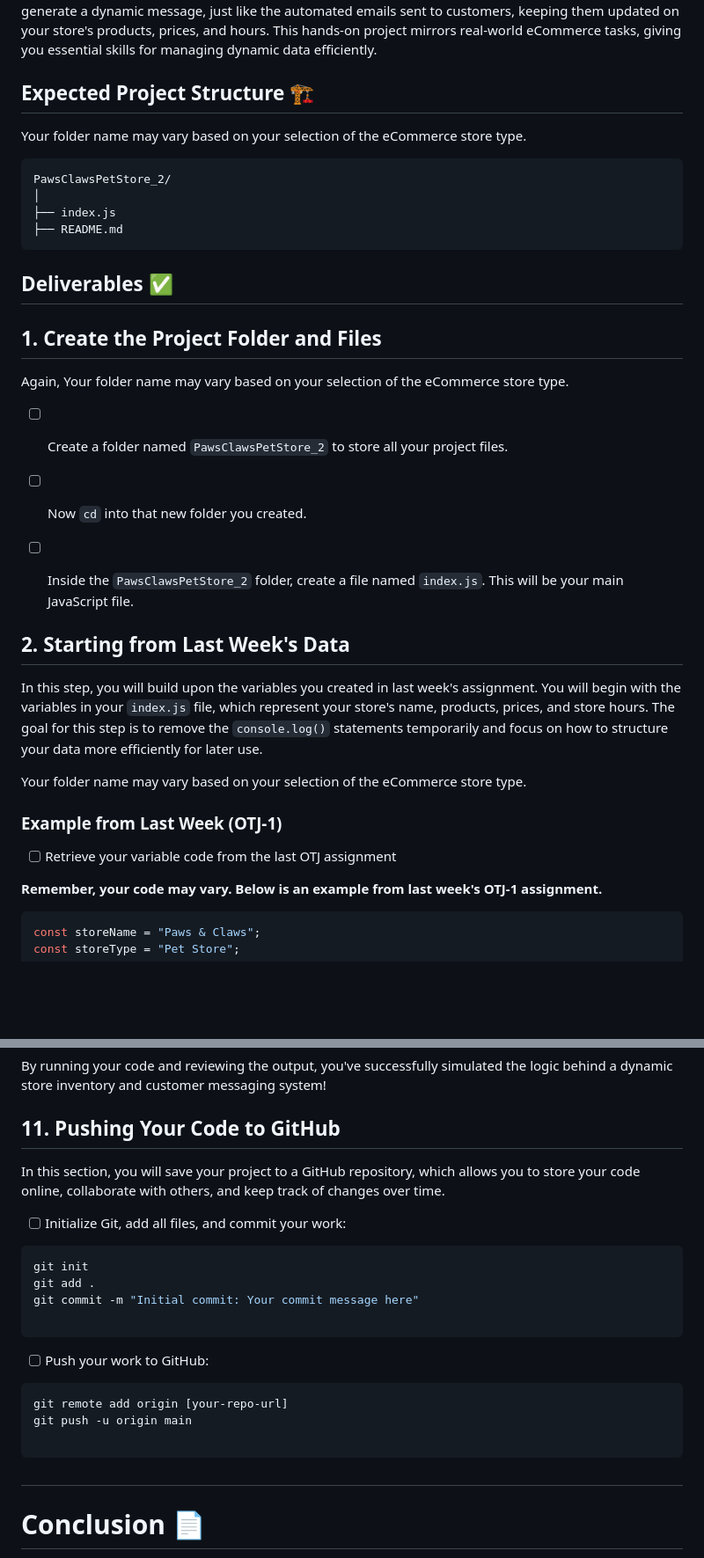
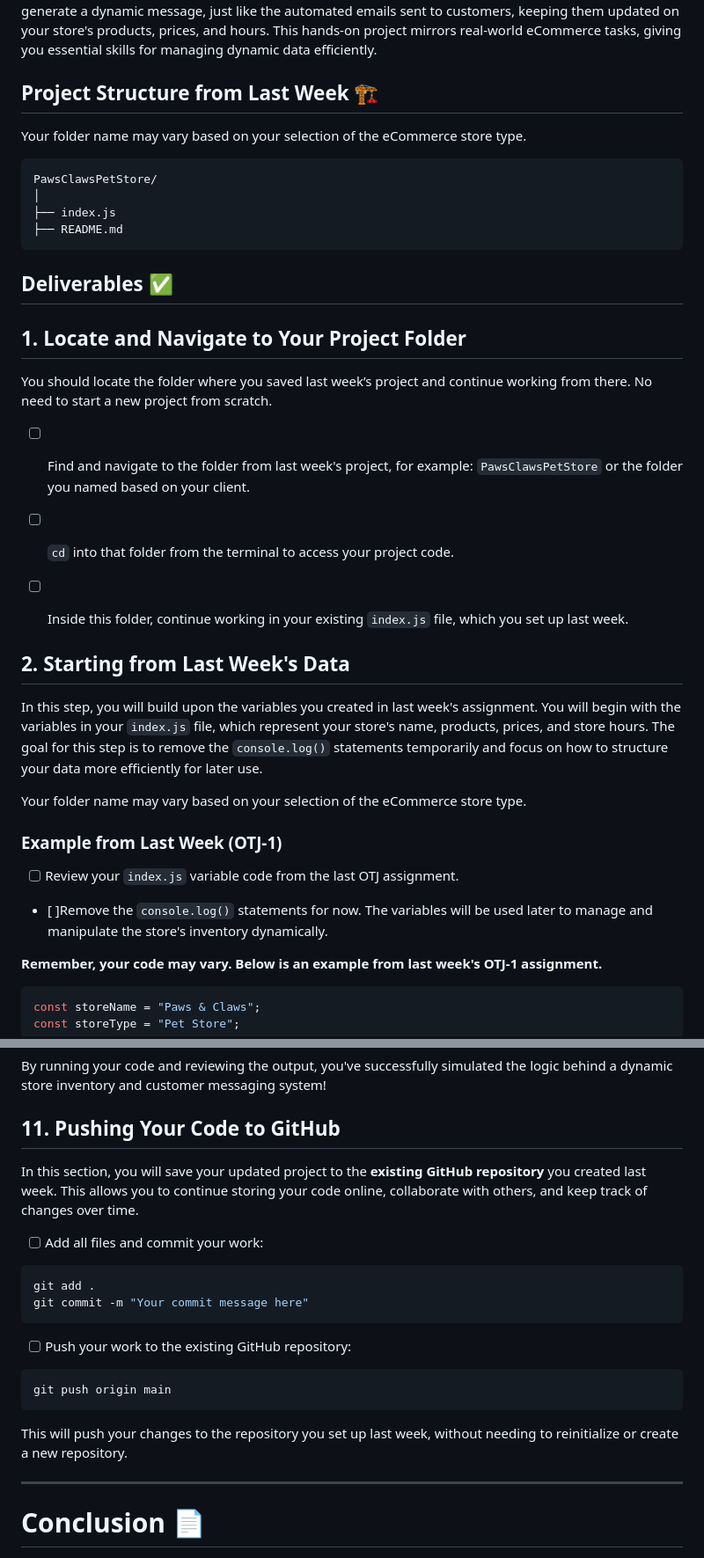
Before and after one commit to Anthonymuro/aisd-jse-on-the-job-2, a Markdown page: README.md, 2 parts joined by grey strips. Shown at 88% size. Rendered like a GitHub page; blank space fills up the shorter version.

````diff
--- a/README.md
+++ b/README.md
@@ -46,11 +46,11 @@ Use AI tools such as ChatGPT and Claude to help you learn. As you integrate AI t
 ## Getting Started 📄
 In this assignment, you'll build the foundational logic that powers behind-the-scenes systems for generating dynamic emails in an eCommerce store. You'll use JavaScript **arrays** to manage product inventory, add new stock, remove unavailable items, and highlight featured products. By the end, you'll generate a dynamic message, just like the automated emails sent to customers, keeping them updated on your store's products, prices, and hours. This hands-on project mirrors real-world eCommerce tasks, giving you essential skills for managing dynamic data efficiently.
 
-## Expected Project Structure 🏗️
+## Project Structure from Last Week 🏗️
 Your folder name may vary based on your selection of the eCommerce store type.
 
 ```plaintext
-PawsClawsPetStore_2/
+PawsClawsPetStore/
 │
 ├── index.js
 ├── README.md
@@ -58,14 +58,15 @@ PawsClawsPetStore_2/
 
 ## Deliverables ✅
 
-## 1. **Create the Project Folder and Files**
-  Again, Your folder name may vary based on your selection of the eCommerce store type.
+## 1. **Locate and Navigate to Your Project Folder**
 
-  - [ ] Create a folder named `PawsClawsPetStore_2` to store all your project files.
+  You should locate the folder where you saved last week’s project and continue working from there. No need to start a new project from scratch.
 
-  - [ ] Now `cd` into that new folder you created.
+  - [ ] Find and navigate to the folder from last week's project, for example: `PawsClawsPetStore` or the folder you named based on your client.
 
-  - [ ] Inside the `PawsClawsPetStore_2` folder, create a file named `index.js`. This will be your main JavaScript file.
+  - [ ] `cd` into that folder from the terminal to access your project code.
+
+  - [ ] Inside this folder, continue working in your existing `index.js` file, which you set up last week.
 
 ## 2. **Starting from Last Week's Data**
 In this step, you will build upon the variables you created in last week's assignment. You will begin with the variables in your `index.js` file, which represent your store's name, products, prices, and store hours. The goal for this step is to remove the `console.log()` statements temporarily and focus on how to structure your data more efficiently for later use.
@@ -74,7 +75,9 @@ Your folder name may vary based on your selection of the eCommerce store type.
 
 ### Example from Last Week (OTJ-1)
 
-- [ ] Retrieve your variable code from the last OTJ assignment
+- [ ] Review your `index.js` variable code from the last OTJ assignment.
+
+- [ ]Remove the `console.log()` statements for now. The variables will be used later to manage and manipulate the store's inventory dynamically.
 
 **Remember, your code may vary. Below is an example from last week's OTJ-1 assignment.**
 
@@ -323,25 +325,25 @@ By running your code and reviewing the output, you've successfully simulated the
 
 
 ## 11. **Pushing Your Code to GitHub**
-In this section, you will save your project to a GitHub repository, which allows you to store your code online, collaborate with others, and keep track of changes over time.
 
-- [ ]  Initialize Git, add all files, and commit your work:
+In this section, you will save your updated project to the **existing GitHub repository** you created last week. This allows you to continue storing your code online, collaborate with others, and keep track of changes over time.
+
+- [ ] Add all files and commit your work:
 
 ```bash
-git init
 git add .
-git commit -m "Initial commit: Your commit message here"
-
+git commit -m "Your commit message here"
 ```
 
-- [ ]  Push your work to GitHub:
+- [ ] Push your work to the existing GitHub repository:
 
 ```bash
-git remote add origin [your-repo-url]
-git push -u origin main
+git push origin main
+```
 
-```
-##
+This will push your changes to the repository you set up last week, without needing to reinitialize or create a new repository.
+
+---
 
 # Conclusion 📄
 
````
Also changed, not shown: other parts of README.md (+6 -7 lines).
